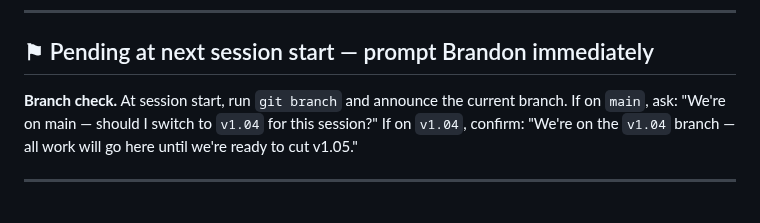
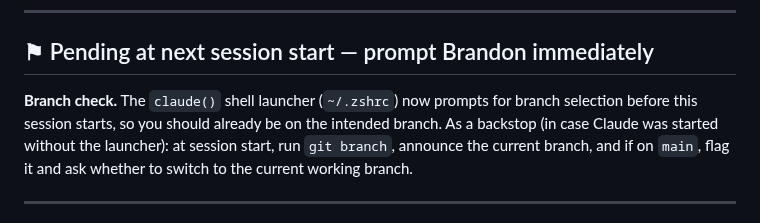
Before and after one commit to bturep/HunterHouse, a Markdown page: CLAUDE.md, the part around the change. Rendered like a GitHub page.

Commit message:
Make session-start branch check version-agnostic
Launcher now handles branch selection before the session starts;
rewrite the CLAUDE.md branch-check prompt as a version-agnostic
backstop instead of hard-coding v1.04.

Co-Authored-By: Claude Opus 4.7 (1M context) <noreply@anthropic.com>

```diff
--- a/CLAUDE.md
+++ b/CLAUDE.md
@@ -7,7 +7,7 @@ Load this file at the start of any Claude Code session.
 
 ## ⚑ Pending at next session start — prompt Brandon immediately
 
-**Branch check.** At session start, run `git branch` and announce the current branch. If on `main`, ask: "We're on main — should I switch to `v1.04` for this session?" If on `v1.04`, confirm: "We're on the `v1.04` branch — all work will go here until we're ready to cut v1.05."
+**Branch check.** The `claude()` shell launcher (`~/.zshrc`) now prompts for branch selection before this session starts, so you should already be on the intended branch. As a backstop (in case Claude was started without the launcher): at session start, run `git branch`, announce the current branch, and if on `main`, flag it and ask whether to switch to the current working branch.
 
 ---
 
```
